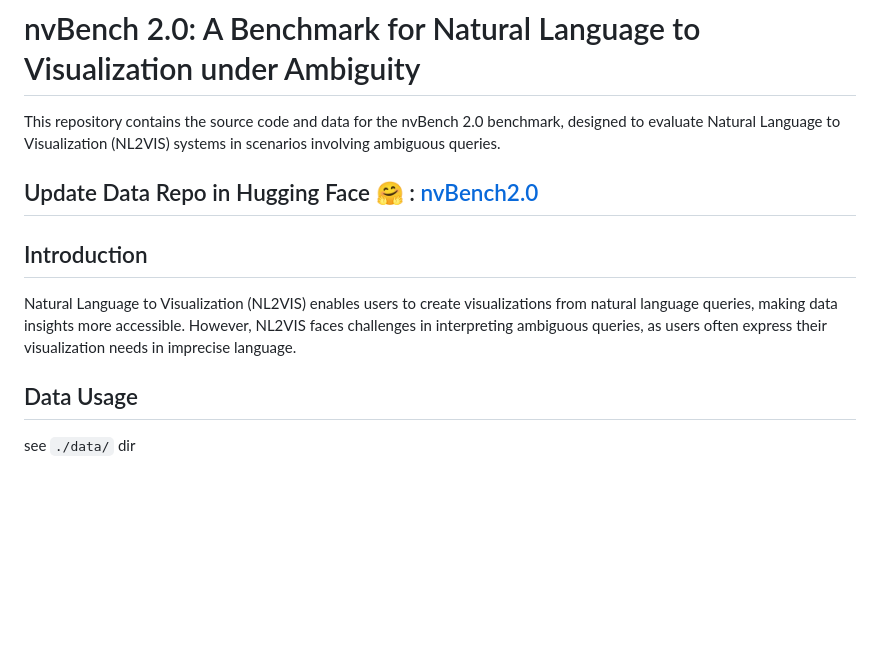
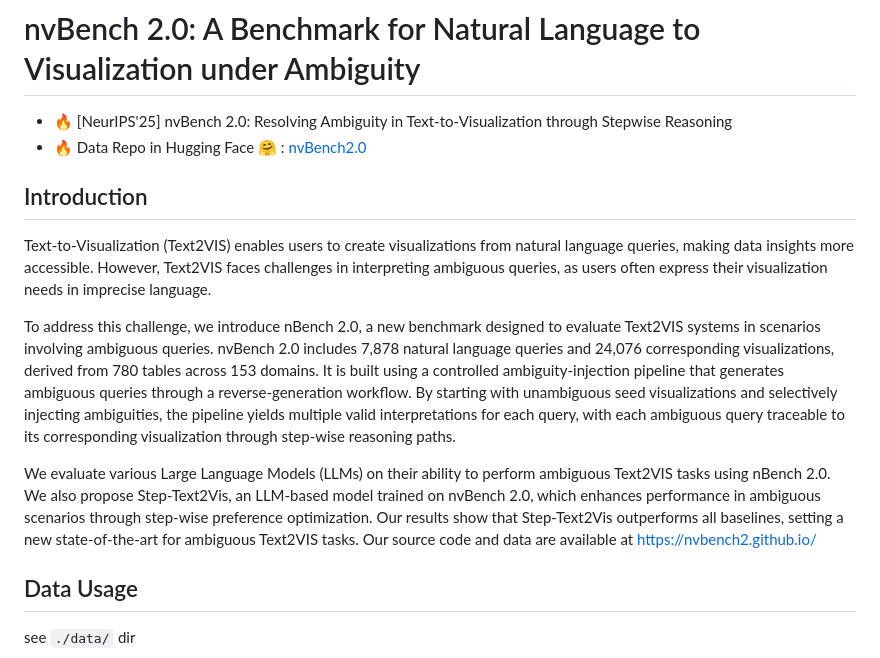
Before and after one commit to HKUSTDial/nvBench-2.0, a Markdown page: README.md, the part around the change. GitHub-like rendering; blank space fills up the shorter version.

Commit message:
update nips

```diff
--- a/README.md
+++ b/README.md
@@ -1,12 +1,16 @@
 # nvBench 2.0: A Benchmark for Natural Language to Visualization under Ambiguity
 
-This repository contains the source code and data for the nvBench 2.0 benchmark, designed to evaluate Natural Language to Visualization (NL2VIS) systems in scenarios involving ambiguous queries.
-
-## Update Data Repo in Hugging Face :hugs: : [nvBench2.0](https://huggingface.co/datasets/TianqiLuo/nvBench2.0)
+- 🔥 [NeurIPS'25] nvBench 2.0: Resolving Ambiguity in Text-to-Visualization through Stepwise Reasoning
+- 🔥 Data Repo in Hugging Face :hugs: : [nvBench2.0](https://huggingface.co/datasets/TianqiLuo/nvBench2.0)
 
 ## Introduction
 
-Natural Language to Visualization (NL2VIS) enables users to create visualizations from natural language queries, making data insights more accessible. However, NL2VIS faces challenges in interpreting ambiguous queries, as users often express their visualization needs in imprecise language.
+Text-to-Visualization (Text2VIS) enables users to create visualizations from natural language queries, making data insights more accessible. However, Text2VIS faces challenges in interpreting ambiguous queries, as users often express their visualization needs in imprecise language.
+
+To address this challenge, we introduce nBench 2.0, a new benchmark designed to evaluate Text2VIS systems in scenarios involving ambiguous queries. nvBench 2.0 includes 7,878 natural language queries and 24,076 corresponding visualizations, derived from 780 tables across 153 domains. It is built using a controlled ambiguity-injection pipeline that generates ambiguous queries through a reverse-generation workflow. By starting with unambiguous seed visualizations and selectively injecting ambiguities, the pipeline yields multiple valid interpretations for each query, with each ambiguous query traceable to its corresponding visualization through step-wise reasoning paths.
+
+We evaluate various Large Language Models (LLMs) on their ability to perform ambiguous Text2VIS tasks using nBench 2.0. We also propose Step-Text2Vis, an LLM-based model trained on nvBench 2.0, which enhances performance in ambiguous scenarios through step-wise preference optimization. Our results show that Step-Text2Vis outperforms all baselines, setting a new state-of-the-art for ambiguous Text2VIS tasks. Our source code and data are available at https://nvbench2.github.io/
+
 
 ## Data Usage
 
```
